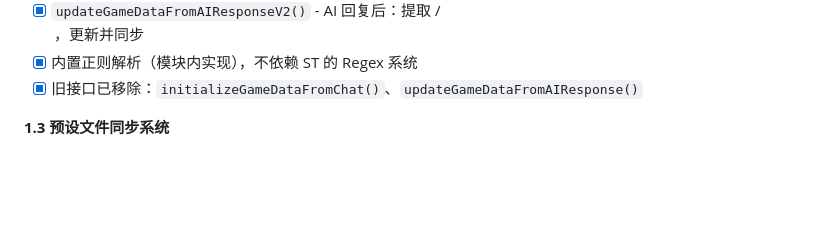
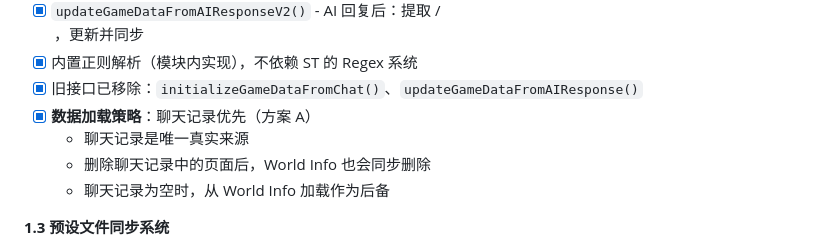
Before and after one commit to fundiddad/ST-OEOS, a Markdown page: IMPLEMENTATION.md, the part around the change. Rendered like a GitHub page; blank space fills up the shorter version.

```diff
--- a/IMPLEMENTATION.md
+++ b/IMPLEMENTATION.md
@@ -68,6 +68,10 @@
 - [x] `updateGameDataFromAIResponseV2()` - AI 回复后：提取 <Pages>/<summary>，更新并同步
 - [x] 内置正则解析（模块内实现），不依赖 ST 的 Regex 系统
 - [x] 旧接口已移除：`initializeGameDataFromChat()`、`updateGameDataFromAIResponse()`
+- [x] **数据加载策略**：聊天记录优先（方案 A）
+  - 聊天记录是唯一真实来源
+  - 删除聊天记录中的页面后，World Info 也会同步删除
+  - 聊天记录为空时，从 World Info 加载作为后备
 
 **1.3 预设文件同步系统**
 - [x] 读取/保存预设：`getPresetByName()` + `savePresetDirect()`
```
Also changed, not shown: ARCHITECTURE.md (+14 -9 lines).
